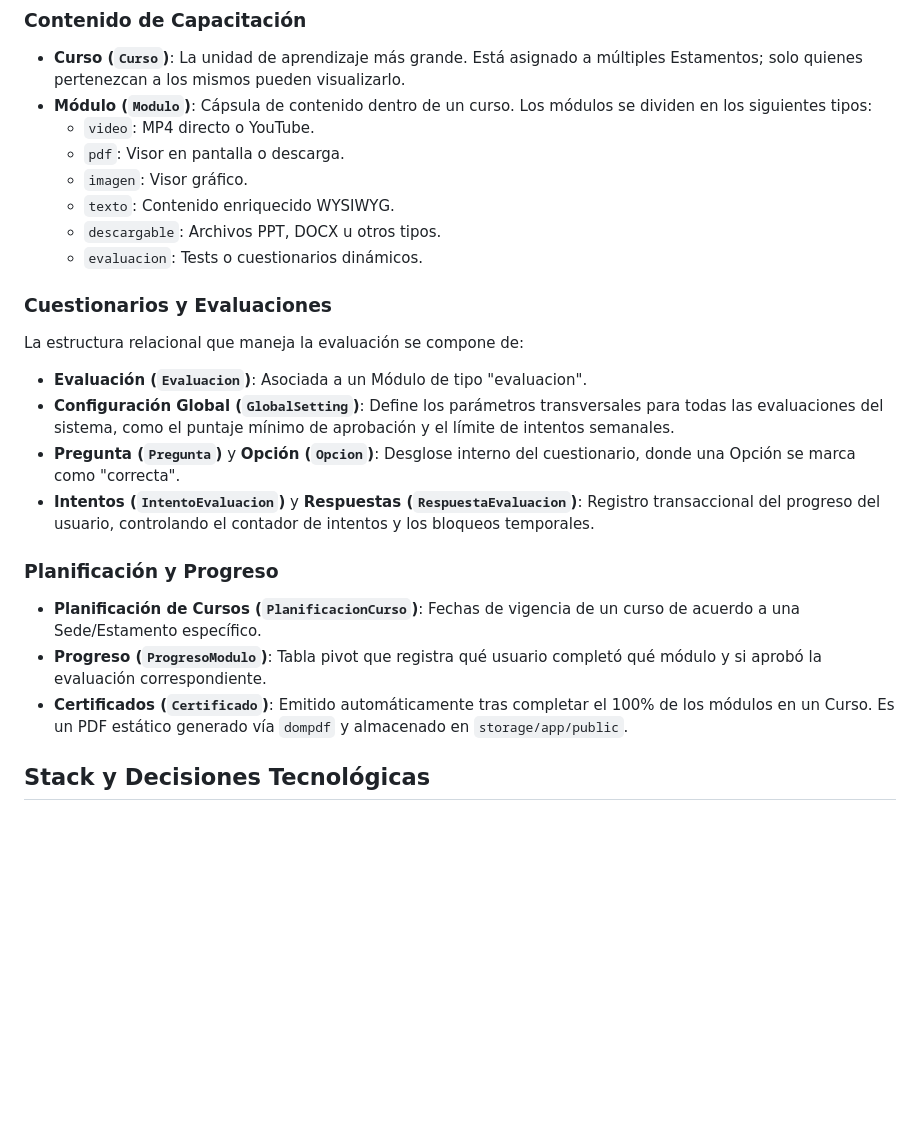
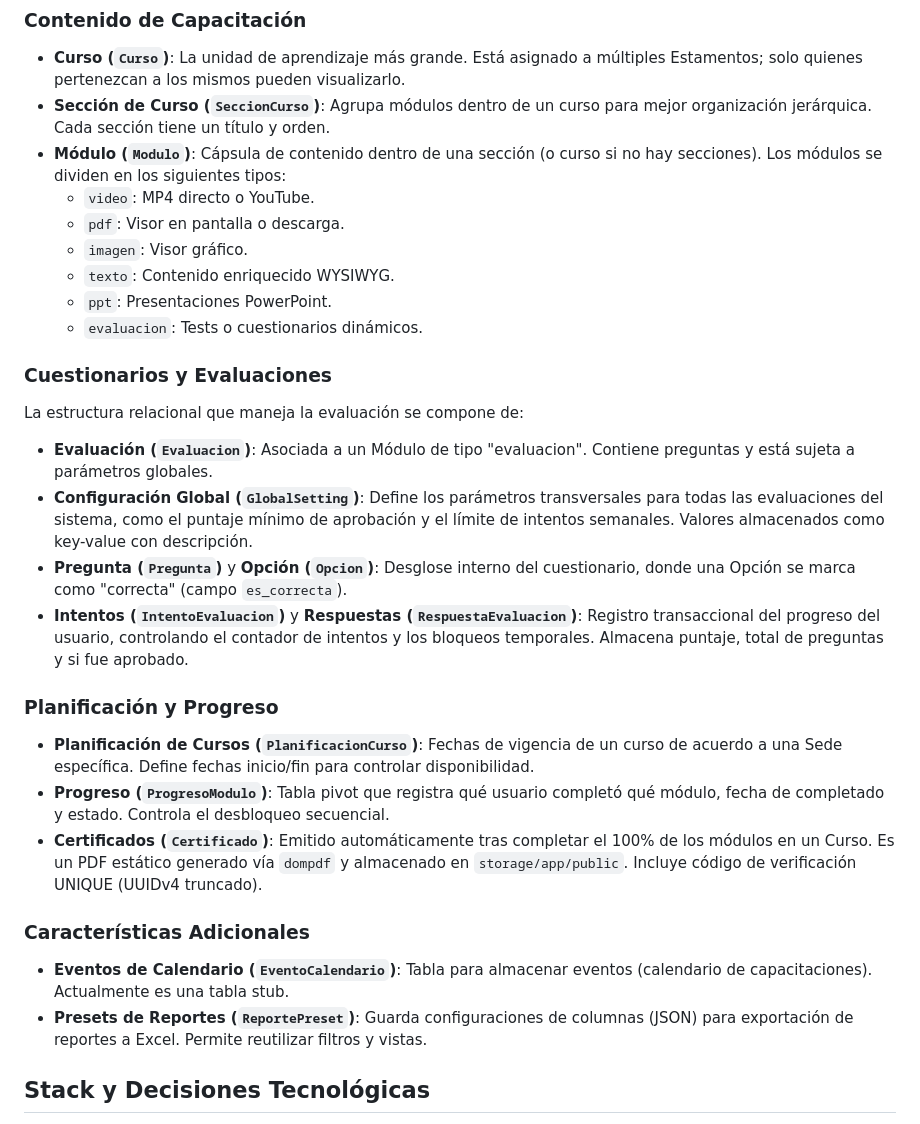
Before and after one commit to Helix128/alumco-lms, a Markdown page: docs/architecture.md, the part around the change. GitHub-like rendering; blank space fills up the shorter version.

```diff
--- a/docs/architecture.md
+++ b/docs/architecture.md
@@ -13,25 +13,30 @@ El dominio de negocio se centra en la gestión y distribución de contenidos de
 
 ### Contenido de Capacitación
 - **Curso (`Curso`)**: La unidad de aprendizaje más grande. Está asignado a múltiples Estamentos; solo quienes pertenezcan a los mismos pueden visualizarlo.
-- **Módulo (`Modulo`)**: Cápsula de contenido dentro de un curso. Los módulos se dividen en los siguientes tipos:
+- **Sección de Curso (`SeccionCurso`)**: Agrupa módulos dentro de un curso para mejor organización jerárquica. Cada sección tiene un título y orden.
+- **Módulo (`Modulo`)**: Cápsula de contenido dentro de una sección (o curso si no hay secciones). Los módulos se dividen en los siguientes tipos:
   - `video`: MP4 directo o YouTube.
   - `pdf`: Visor en pantalla o descarga.
   - `imagen`: Visor gráfico.
   - `texto`: Contenido enriquecido WYSIWYG.
-  - `descargable`: Archivos PPT, DOCX u otros tipos.
+  - `ppt`: Presentaciones PowerPoint.
   - `evaluacion`: Tests o cuestionarios dinámicos.
 
 ### Cuestionarios y Evaluaciones
 La estructura relacional que maneja la evaluación se compone de:
-- **Evaluación (`Evaluacion`)**: Asociada a un Módulo de tipo "evaluacion".
-- **Configuración Global (`GlobalSetting`)**: Define los parámetros transversales para todas las evaluaciones del sistema, como el puntaje mínimo de aprobación y el límite de intentos semanales.
-- **Pregunta (`Pregunta`)** y **Opción (`Opcion`)**: Desglose interno del cuestionario, donde una Opción se marca como "correcta".
-- **Intentos (`IntentoEvaluacion`)** y **Respuestas (`RespuestaEvaluacion`)**: Registro transaccional del progreso del usuario, controlando el contador de intentos y los bloqueos temporales.
+- **Evaluación (`Evaluacion`)**: Asociada a un Módulo de tipo "evaluacion". Contiene preguntas y está sujeta a parámetros globales.
+- **Configuración Global (`GlobalSetting`)**: Define los parámetros transversales para todas las evaluaciones del sistema, como el puntaje mínimo de aprobación y el límite de intentos semanales. Valores almacenados como key-value con descripción.
+- **Pregunta (`Pregunta`)** y **Opción (`Opcion`)**: Desglose interno del cuestionario, donde una Opción se marca como "correcta" (campo `es_correcta`).
+- **Intentos (`IntentoEvaluacion`)** y **Respuestas (`RespuestaEvaluacion`)**: Registro transaccional del progreso del usuario, controlando el contador de intentos y los bloqueos temporales. Almacena puntaje, total de preguntas y si fue aprobado.
 
 ### Planificación y Progreso
-- **Planificación de Cursos (`PlanificacionCurso`)**: Fechas de vigencia de un curso de acuerdo a una Sede/Estamento específico.
-- **Progreso (`ProgresoModulo`)**: Tabla pivot que registra qué usuario completó qué módulo y si aprobó la evaluación correspondiente.
-- **Certificados (`Certificado`)**: Emitido automáticamente tras completar el 100% de los módulos en un Curso. Es un PDF estático generado vía `dompdf` y almacenado en `storage/app/public`.
+- **Planificación de Cursos (`PlanificacionCurso`)**: Fechas de vigencia de un curso de acuerdo a una Sede específica. Define fechas inicio/fin para controlar disponibilidad.
+- **Progreso (`ProgresoModulo`)**: Tabla pivot que registra qué usuario completó qué módulo, fecha de completado y estado. Controla el desbloqueo secuencial.
+- **Certificados (`Certificado`)**: Emitido automáticamente tras completar el 100% de los módulos en un Curso. Es un PDF estático generado vía `dompdf` y almacenado en `storage/app/public`. Incluye código de verificación UNIQUE (UUIDv4 truncado).
+
+### Características Adicionales
+- **Eventos de Calendario (`EventoCalendario`)**: Tabla para almacenar eventos (calendario de capacitaciones). Actualmente es una tabla stub.
+- **Presets de Reportes (`ReportePreset`)**: Guarda configuraciones de columnas (JSON) para exportación de reportes a Excel. Permite reutilizar filtros y vistas.
 
 ## Stack y Decisiones Tecnológicas
 
```
Also changed, not shown: docs/learning_flow.md (+13 -4 lines), docs/roles_and_permissions.md (+6 -4 lines).
